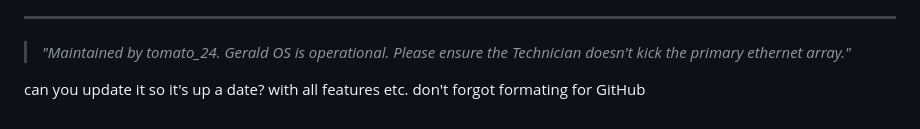
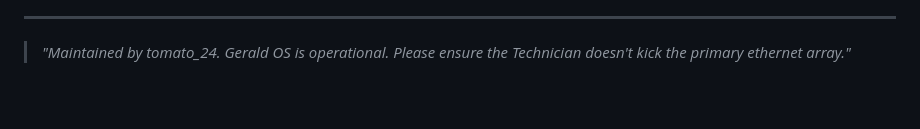
Before and after one commit to meowoccino/MikoTok, a Markdown page: README.md, the part around the change. GitHub-like rendering; blank space fills up the shorter version.

```diff
--- a/README.md
+++ b/README.md
@@ -91,5 +91,3 @@ THE SOFTWARE IS PROVIDED "AS IS", WITHOUT WARRANTY OF ANY KIND, EXPRESS OR IMPLI
 ---
 
 > *"Maintained by tomato_24. Gerald OS is operational. Please ensure the Technician doesn't kick the primary ethernet array."*
-
-can you update it so it's up a date? with all features etc. don't forgot formating for GitHub
```
